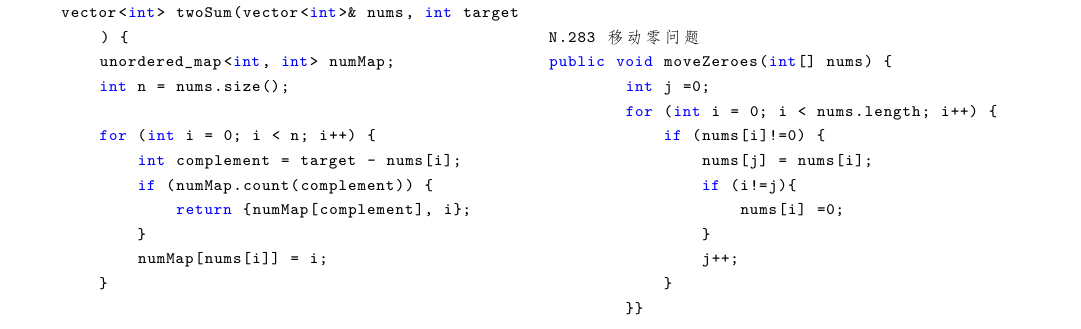
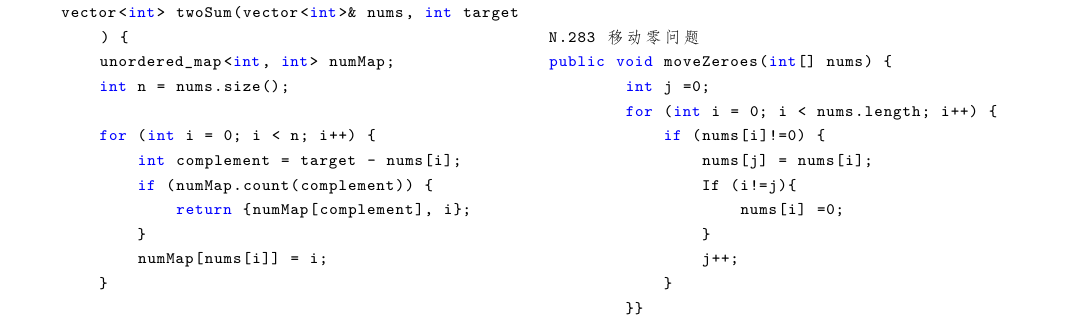
Before and after one commit to rateyu/latexproj, a LaTeX document (mytex/leetcodeA4.tex): part of page 8 of 8, cut so that both start at the same text. Compiled offline with XeLaTeX.

Commit message:
补充提交代码

```diff
--- a/mytex/leetcodeA4.tex
+++ b/mytex/leetcodeA4.tex
@@ -281,7 +281,7 @@ public void moveZeroes(int[] nums) {
         for (int i = 0; i < nums.length; i++) {
             if (nums[i]!=0) {
                 nums[j] = nums[i];
-                if (i!=j){
+                If (i!=j){
                     nums[i] =0;
                 }
                 j++;
```
Also changed, not shown: latexbook/qbook.pdf (deleted).
